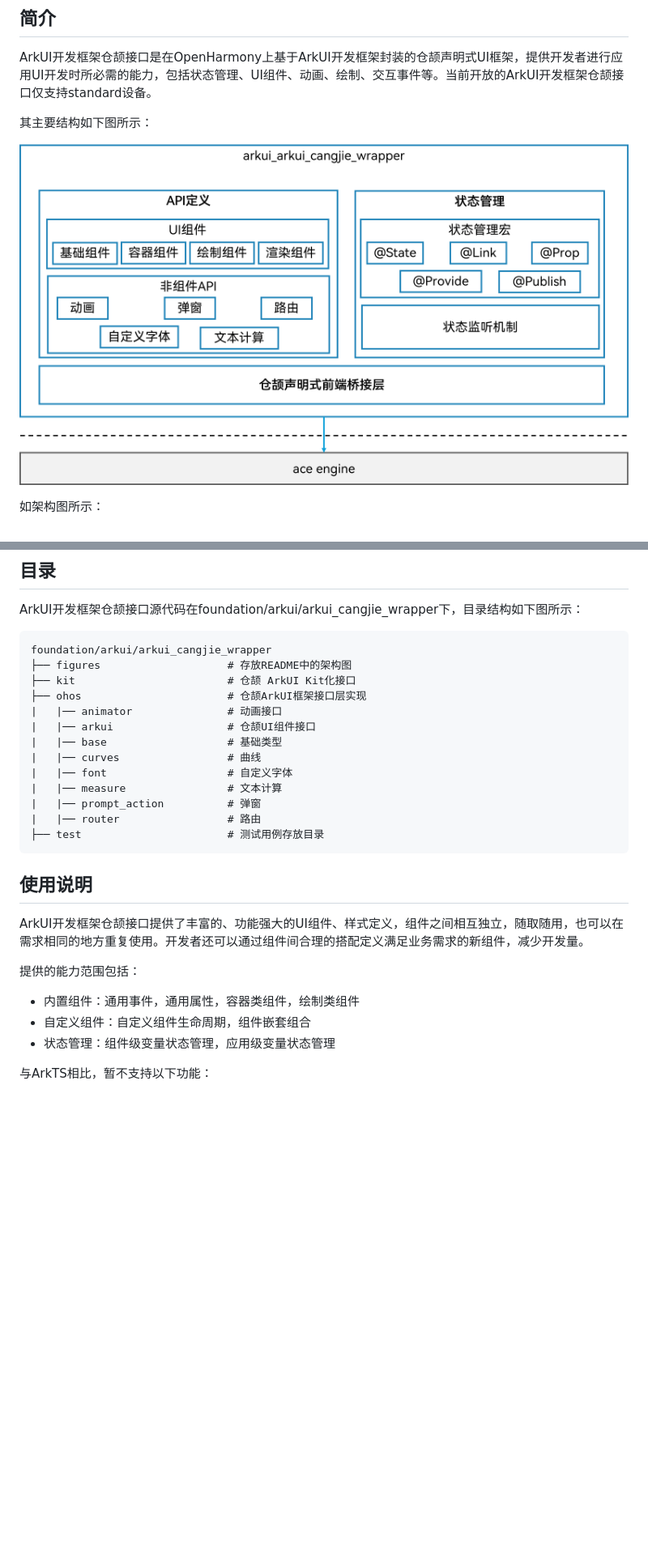
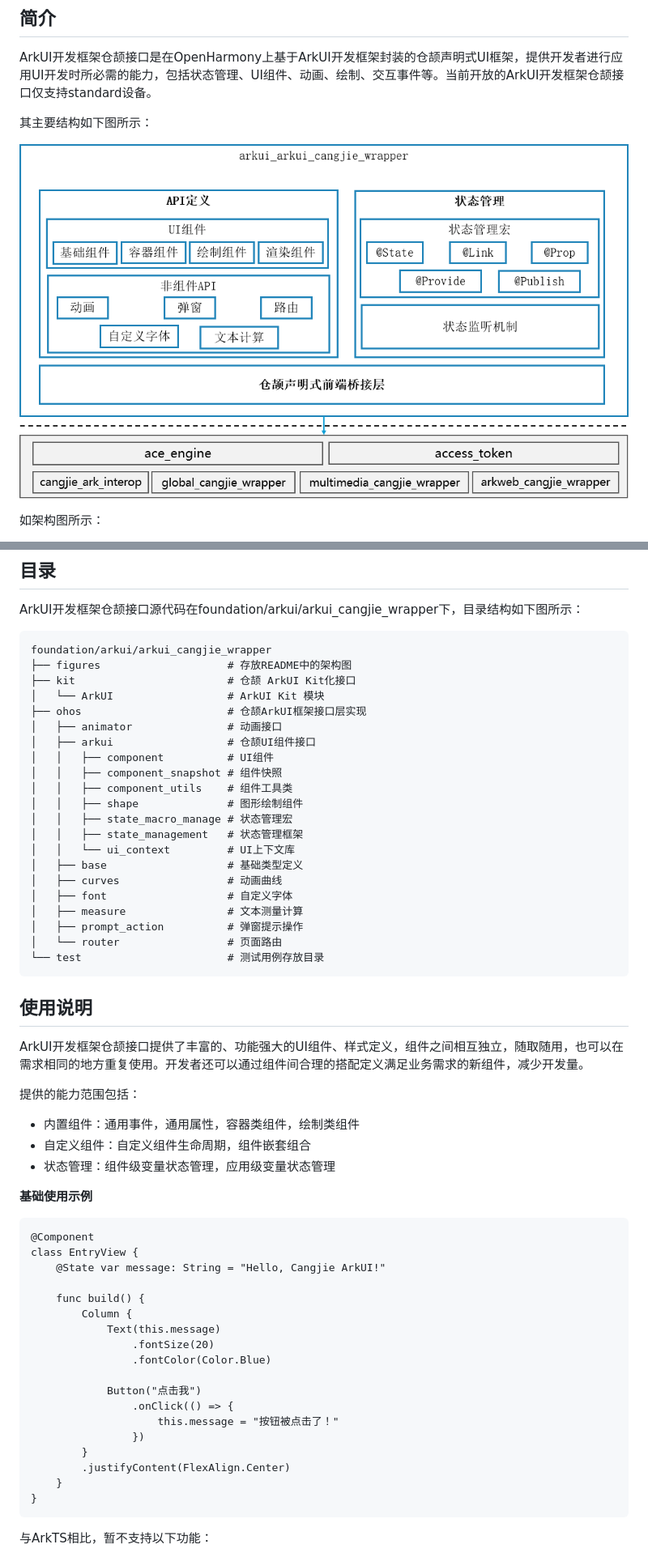
Before and after one commit to eclipse-oniro-mirrors/arkui_arkui_cangjie_wrapper, a Markdown page: README_zh.md, 2 parts joined by grey strips. Shown at 81% size. Drawn GitHub-style; pictures changed too: figures/arkui_arkui_cangjie_wrapper.png; blank space fills up the shorter version.

````diff
--- a/README_zh.md
+++ b/README_zh.md
@@ -30,16 +30,24 @@ ArkUI开发框架仓颉接口源代码在foundation/arkui/arkui\_cangjie\_wrappe
 foundation/arkui/arkui_cangjie_wrapper
 ├── figures                    # 存放README中的架构图
 ├── kit                        # 仓颉 ArkUI Kit化接口
+│   └── ArkUI                  # ArkUI Kit 模块
 ├── ohos                       # 仓颉ArkUI框架接口层实现
-|   |── animator               # 动画接口
-|   |── arkui                  # 仓颉UI组件接口
-|   |── base                   # 基础类型
-|   |── curves                 # 曲线
-|   |── font                   # 自定义字体
-|   |── measure                # 文本计算
-|   |── prompt_action          # 弹窗
-|   |── router                 # 路由
-├── test                       # 测试用例存放目录
+│   ├── animator               # 动画接口
+│   ├── arkui                  # 仓颉UI组件接口
+│   │   ├── component          # UI组件
+│   │   ├── component_snapshot # 组件快照
+│   │   ├── component_utils    # 组件工具类
+│   │   ├── shape              # 图形绘制组件
+│   │   ├── state_macro_manage # 状态管理宏
+│   │   ├── state_management   # 状态管理框架
+│   │   └── ui_context         # UI上下文库
+│   ├── base                   # 基础类型定义
+│   ├── curves                 # 动画曲线
+│   ├── font                   # 自定义字体
+│   ├── measure                # 文本测量计算
+│   ├── prompt_action          # 弹窗提示操作
+│   └── router                 # 页面路由
+└── test                       # 测试用例存放目录
 ```
 
 ## 使用说明<a name="section171384529150"></a>
@@ -50,6 +58,29 @@ ArkUI开发框架仓颉接口提供了丰富的、功能强大的UI组件、样
 - 内置组件：通用事件，通用属性，容器类组件，绘制类组件
 - 自定义组件：自定义组件生命周期，组件嵌套组合
 - 状态管理：组件级变量状态管理，应用级变量状态管理
+
+**基础使用示例**
+
+```cangjie
+@Component
+class EntryView {
+    @State var message: String = "Hello, Cangjie ArkUI!"
+
+    func build() {
+        Column {
+            Text(this.message)
+                .fontSize(20)
+                .fontColor(Color.Blue)
+
+            Button("点击我")
+                .onClick(() => {
+                    this.message = "按钮被点击了！"
+                })
+        }
+        .justifyContent(FlexAlign.Center)
+    }
+}
+```
 
 与ArkTS相比，暂不支持以下功能：
 - 状态管理V2
````
Also changed, not shown: README.md (+49 -18 lines), figures/arkui_arkui_cangjie_wrapper_en.png.
